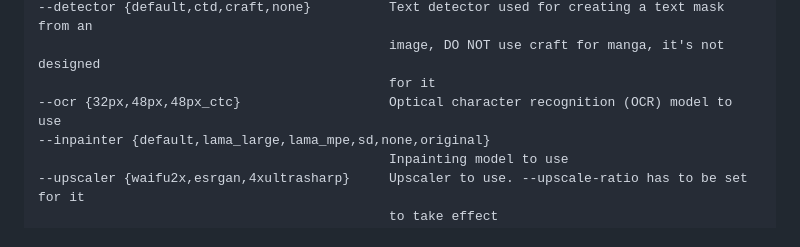
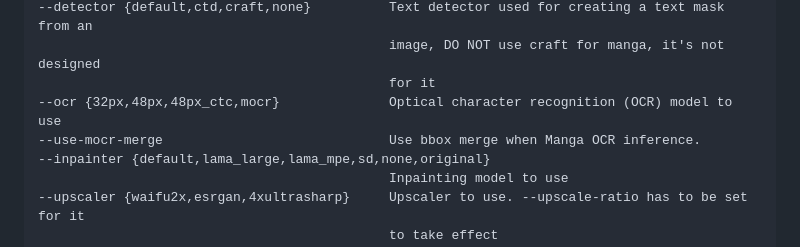
Before and after one commit to zyddnys/manga-image-translator, a Markdown page: README_CN.md, the part around the change. GitHub-like rendering.

```diff
--- a/README_CN.md
+++ b/README_CN.md
@@ -130,7 +130,8 @@ THA: Thai
 --detector {default,ctd,craft,none}          Text detector used for creating a text mask from an
                                              image, DO NOT use craft for manga, it's not designed
                                              for it
---ocr {32px,48px,48px_ctc}                   Optical character recognition (OCR) model to use
+--ocr {32px,48px,48px_ctc,mocr}              Optical character recognition (OCR) model to use
+--use-mocr-merge                             Use bbox merge when Manga OCR inference.
 --inpainter {default,lama_large,lama_mpe,sd,none,original}
                                              Inpainting model to use
 --upscaler {waifu2x,esrgan,4xultrasharp}     Upscaler to use. --upscale-ratio has to be set for it
```
